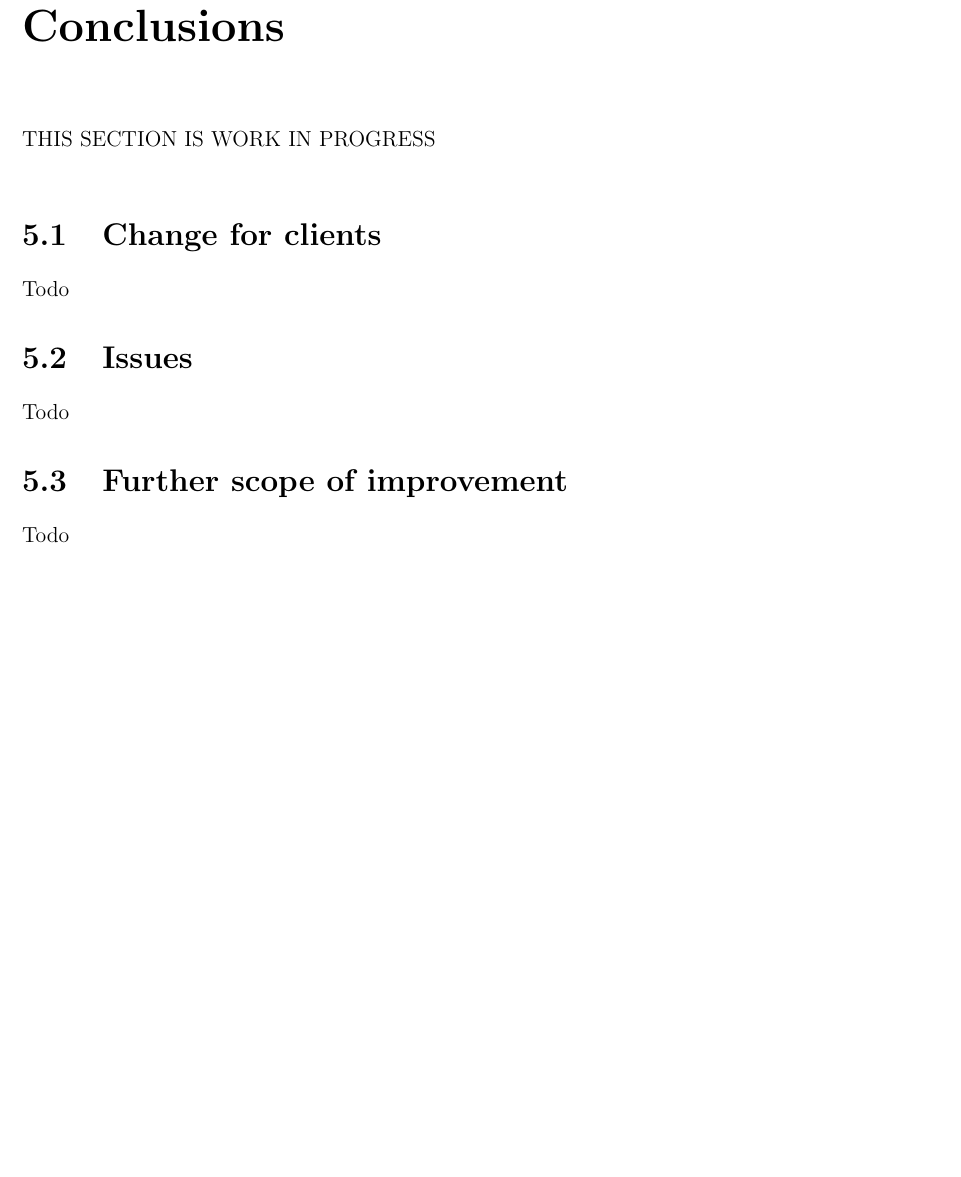
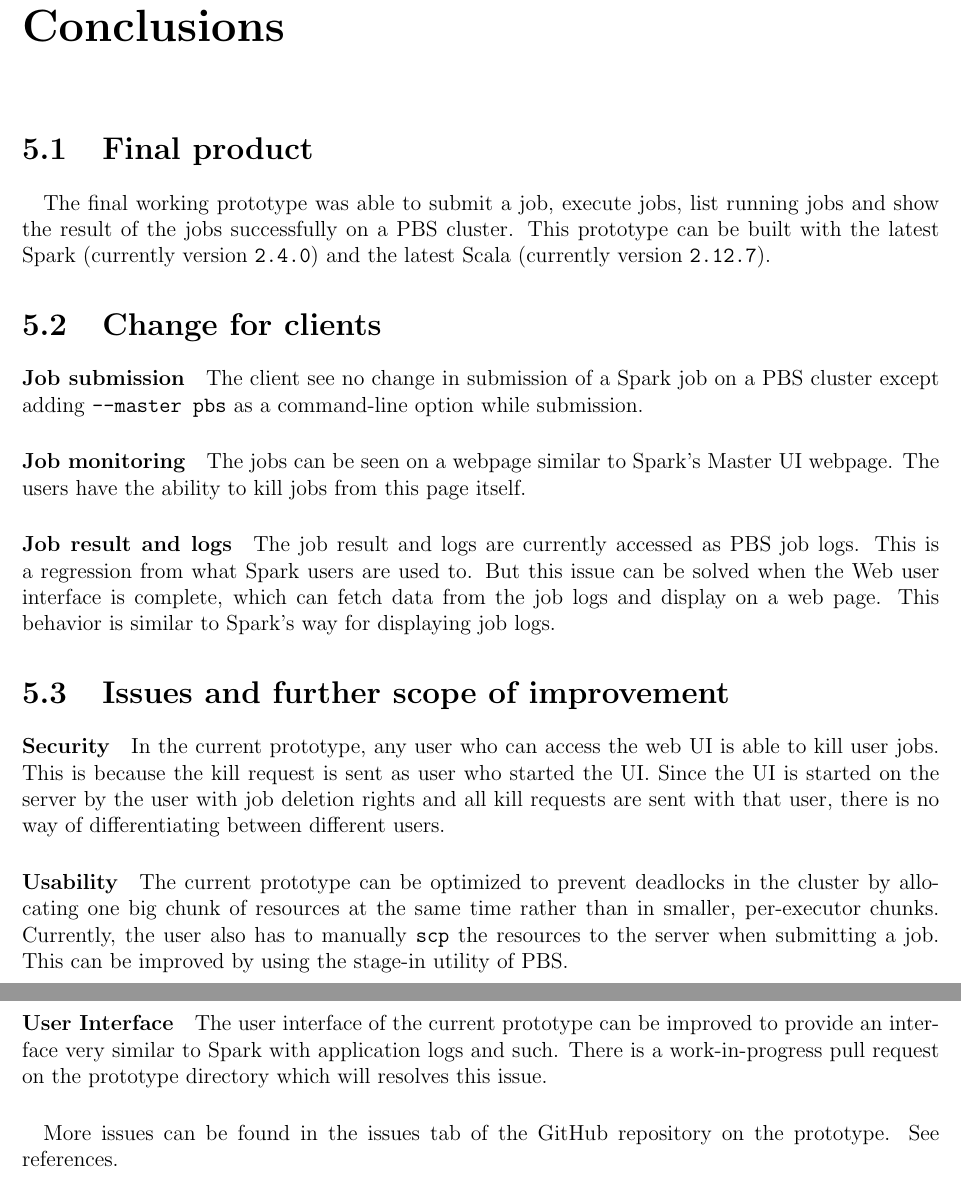
Before and after one commit to coditva/PracticeSchool2Report, a LaTeX document (index.tex, which reads chapters/conclusions.tex): part of page 11 of 15 before the commit and two parts of pages 11 and 12 of 16 after it, the two joined at a grey line, cut so that both start at the same text, the shorter picture padded with empty space. Compiled offline with pdfLaTeX.

Commit message:
Complete conclusions section

```diff
--- a/chapters/conclusions.tex
+++ b/chapters/conclusions.tex
@@ -1,11 +1,49 @@
+% vi:ft=tex
 
-THIS SECTION IS WORK IN PROGRESS\\
+\section{Final product}
+
+\paragraph{} The final working prototype was able to submit a job, execute jobs,
+list running jobs and show the result of the jobs successfully on a
+\glssymbol{pbs} cluster. This prototype can be built with the latest Spark
+(currently version \texttt{2.4.0}) and the latest Scala (currently version
+\texttt{2.12.7}).
+
 
 \section{Change for clients}
-Todo
 
-\section{Issues}
-Todo
+\paragraph{Job submission} The client see no change in submission of a
+\gls{spark} job on a \glssymbol{pbs} cluster except adding \texttt{--master pbs}
+as a command-line option while submission.
 
-\section{Further scope of improvement}
-Todo
+\paragraph{Job monitoring} The jobs can be seen on a webpage similar to
+\gls{spark}'s Master UI webpage. The users have the ability to kill jobs from
+this page itself.
+
+\paragraph{Job result and logs} The job result and logs are currently accessed
+as \glssymbol{pbs} job logs. This is a regression from what \gls{spark} users
+are used to. But this issue can be solved when the Web user interface is
+complete, which can fetch data from the job logs and display on a web page. This
+behavior is similar to \gls{spark}'s way for displaying job logs.
+
+
+\section{Issues and further scope of improvement}
+
+\paragraph{Security} In the current prototype, any user who can access the web
+UI is able to kill user jobs. This is because the kill request is sent as user
+who started the UI. Since the UI is started on the server by the user with job
+deletion rights and all kill requests are sent with that user, there is no way
+of differentiating between different users.
+
+\paragraph{Usability} The current prototype can be optimized to prevent
+deadlocks in the cluster by allocating one big chunk of resources at the same
+time rather than in smaller, per-executor chunks. Currently, the user also has
+to manually \texttt{scp} the resources to the server when submitting a job. This
+can be improved by using the stage-in utility of \glssymbol{pbs}.
+
+\paragraph{User Interface} The user interface of the current prototype can be
+improved to provide an interface very similar to \gls{spark} with application
+logs and such. There is a work-in-progress pull request on the prototype
+directory which will resolves this issue.
+
+\paragraph{} More issues can be found in the issues tab of the GitHub repository
+on the prototype. See references.
```
